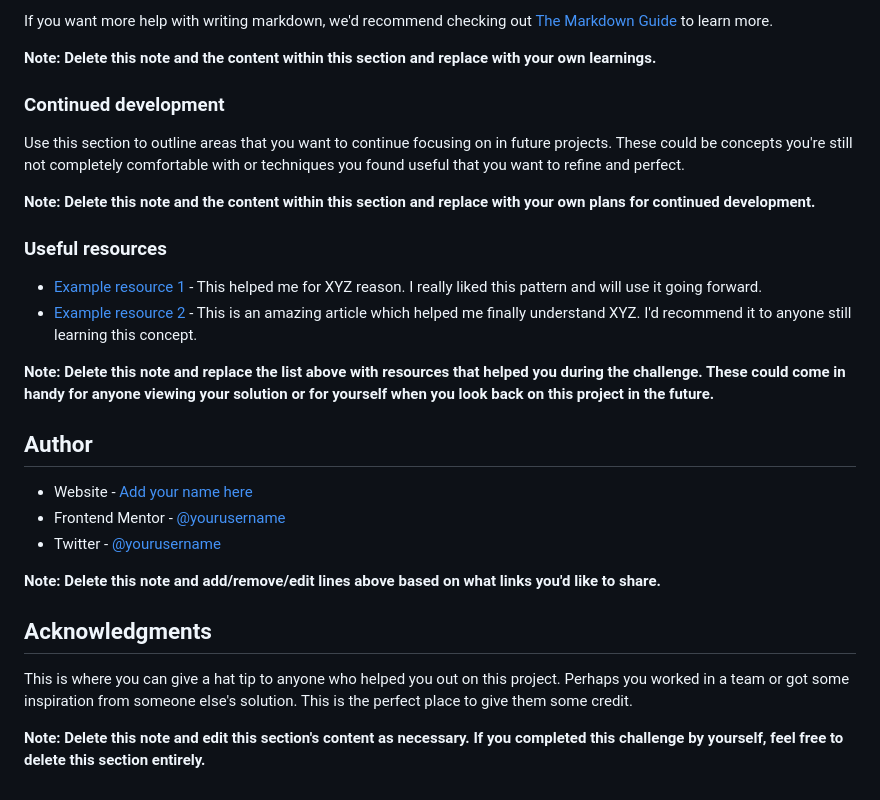
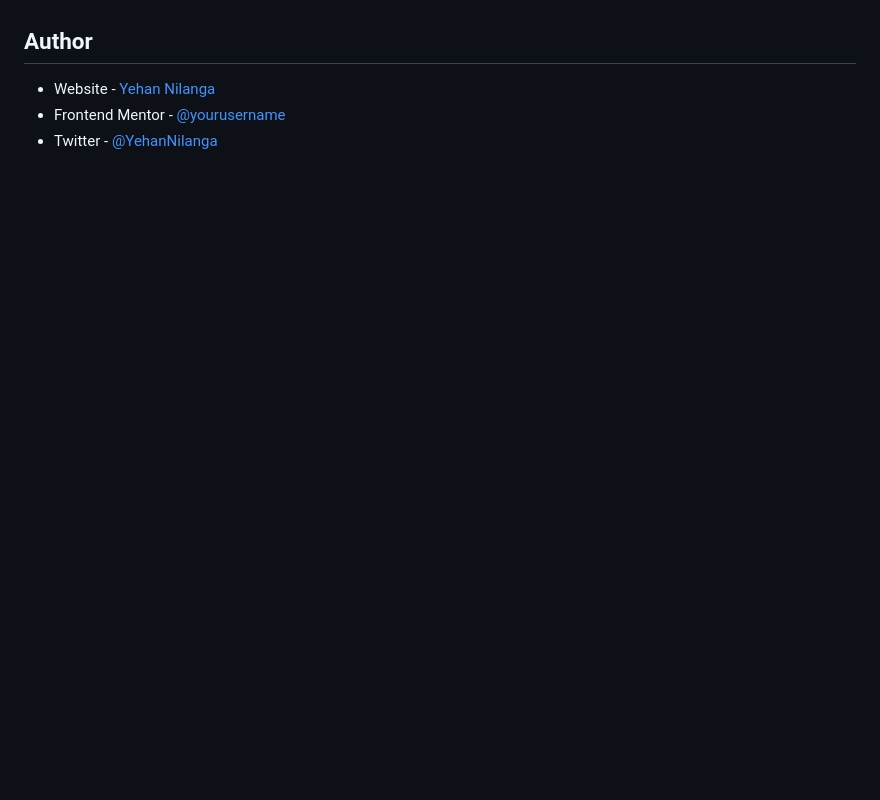
Before and after one commit to Yehan20/Front-End-Mentor-Solutions, a Markdown page: order-summary-component-main/README-template.md, the part around the change printed below. Drawn GitHub-style; blank space fills up the shorter version.

```diff
--- a/order-summary-component-main/README-template.md
+++ b/order-summary-component-main/README-template.md
@@ -81,30 +54,6 @@ const proudOfThisFunc = () => {
-If you want more help with writing markdown, we'd recommend checking out [The Markdown Guide](https://www.markdownguide.org/) to learn more.
-
-**Note: Delete this note and the content within this section and replace with your own learnings.**
-
-### Continued development
-
-Use this section to outline areas that you want to continue focusing on in future projects. These could be concepts you're still not completely comfortable with or techniques you found useful that you want to refine and perfect.
-
-**Note: Delete this note and the content within this section and replace with your own plans for continued development.**
-
-### Useful resources
-
-- [Example resource 1](https://www.example.com) - This helped me for XYZ reason. I really liked this pattern and will use it going forward.
-- [Example resource 2](https://www.example.com) - This is an amazing article which helped me finally understand XYZ. I'd recommend it to anyone still learning this concept.
-
-**Note: Delete this note and replace the list above with resources that helped you during the challenge. These could come in handy for anyone viewing your solution or for yourself when you look back on this project in the future.**
 
 ## Author
 
-- Website - [Add your name here](https://www.your-site.com)
+- Website - [Yehan Nilanga](https://yehan-nilanga.netlify.app/)
 - Frontend Mentor - [@yourusername](https://www.frontendmentor.io/profile/yourusername)
-- Twitter - [@yourusername](https://www.twitter.com/yourusername)
-
-**Note: Delete this note and add/remove/edit lines above based on what links you'd like to share.**
-
-## Acknowledgments
-
-This is where you can give a hat tip to anyone who helped you out on this project. Perhaps you worked in a team or got some inspiration from someone else's solution. This is the perfect place to give them some credit.
-
-**Note: Delete this note and edit this section's content as necessary. If you completed this challenge by yourself, feel free to delete this section entirely.**
+- Twitter - [@YehanNilanga](https://twitter.com/YehanNilanga)
```
Also changed, not shown: other parts of order-summary-component-main/README-template.md (+8 -35 lines), order-summary-component-main/screenshot/mobileview.png (added), order-summary-component-main/screenshot/screenshot.png (added), 1 other file.
